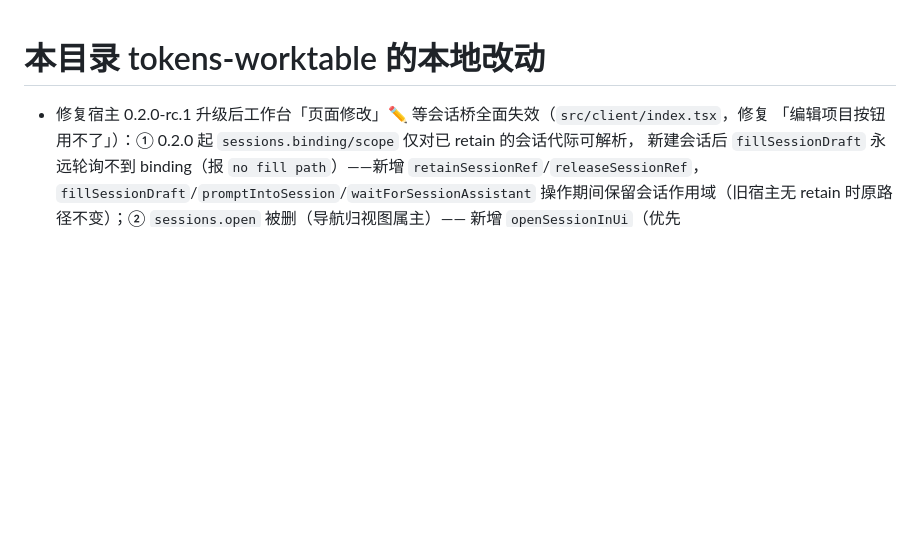
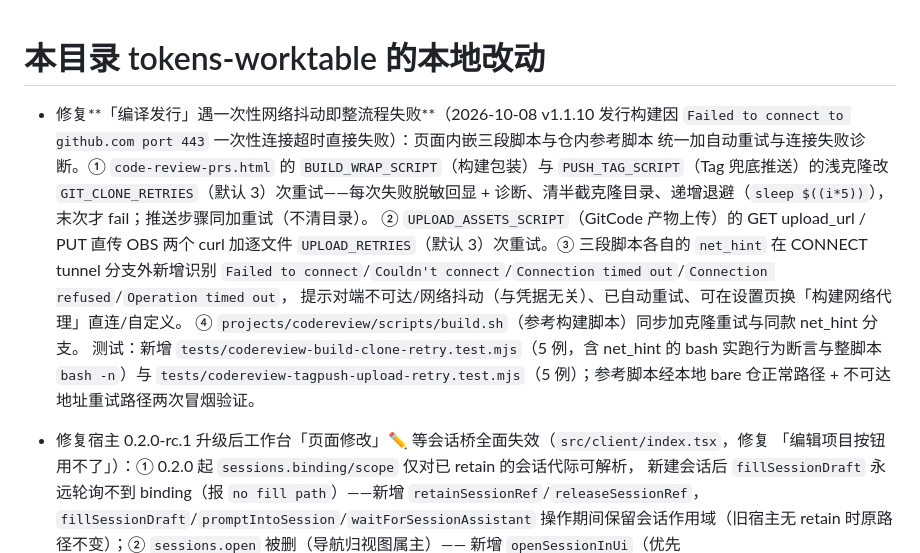
Before and after one commit to TokensService/tokens-worktable, a Markdown page: CHANGES.md, the part around the change. Drawn GitHub-style; blank space fills up the shorter version.

Commit message:
docs: CHANGES.md 记录编译发行网络抖动自动重试修复

```diff
--- a/CHANGES.md
+++ b/CHANGES.md
@@ -1,4 +1,18 @@
 # 本目录 tokens-worktable 的本地改动
+
+- 修复**「编译发行」遇一次性网络抖动即整流程失败**（2026-10-08 v1.1.10 发行构建因
+  `Failed to connect to github.com port 443` 一次性连接超时直接失败）：页面内嵌三段脚本与仓内参考脚本
+  统一加自动重试与连接失败诊断。① `code-review-prs.html` 的 `BUILD_WRAP_SCRIPT`（构建包装）与
+  `PUSH_TAG_SCRIPT`（Tag 兜底推送）的浅克隆改 `GIT_CLONE_RETRIES`（默认 3）次重试——每次失败脱敏回显 +
+  诊断、清半截克隆目录、递增退避（`sleep $((i*5))`），末次才 fail；推送步骤同加重试（不清目录）。
+  ② `UPLOAD_ASSETS_SCRIPT`（GitCode 产物上传）的 GET upload_url / PUT 直传 OBS 两个 curl 加逐文件
+  `UPLOAD_RETRIES`（默认 3）次重试。③ 三段脚本各自的 `net_hint` 在 CONNECT tunnel 分支外新增识别
+  `Failed to connect`/`Couldn't connect`/`Connection timed out`/`Connection refused`/`Operation timed out`，
+  提示对端不可达/网络抖动（与凭据无关）、已自动重试、可在设置页换「构建网络代理」直连/自定义。
+  ④ `projects/codereview/scripts/build.sh`（参考构建脚本）同步加克隆重试与同款 net_hint 分支。
+  测试：新增 `tests/codereview-build-clone-retry.test.mjs`（5 例，含 net_hint 的 bash 实跑行为断言与整脚本
+  `bash -n`）与 `tests/codereview-tagpush-upload-retry.test.mjs`（5 例）；参考脚本经本地 bare 仓正常路径 +
+  不可达地址重试路径两次冒烟验证。
 
 - 修复宿主 0.2.0-rc.1 升级后工作台「页面修改」✏️ 等会话桥全面失效（`src/client/index.tsx`，修复
   「编辑项目按钮用不了」）：① 0.2.0 起 `sessions.binding/scope` 仅对已 retain 的会话代际可解析，
```
